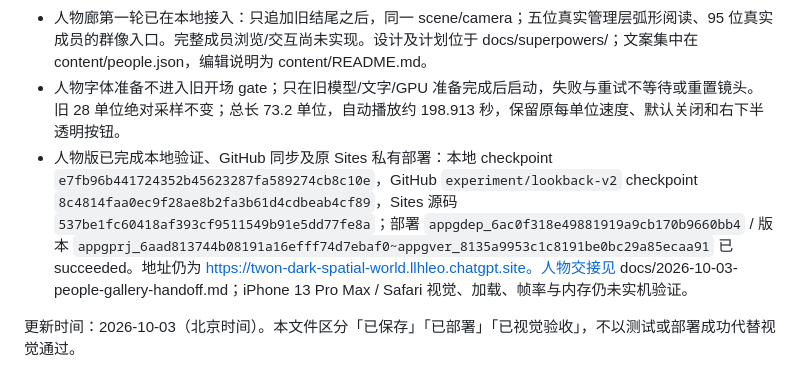
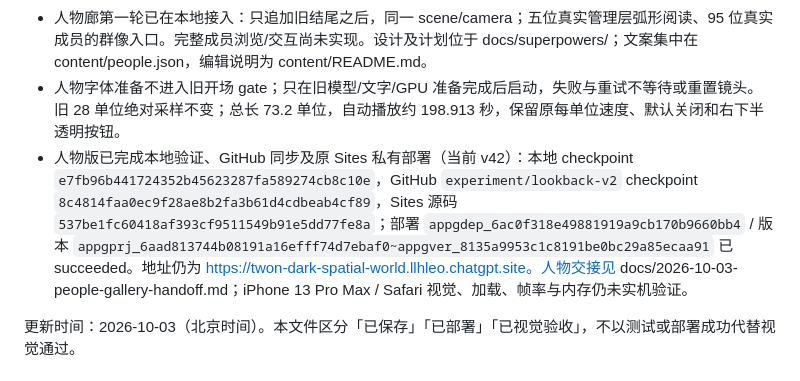
Before and after one commit to Llhleo/2n-spatial-world, a Markdown page: PROJECT_STATUS.md, the part around the change. Drawn GitHub-style.

Commit message:
docs: record current Sites v42

```diff
--- a/PROJECT_STATUS.md
+++ b/PROJECT_STATUS.md
@@ -7,7 +7,7 @@
 - main 与旧 Llhleo/2n 未改动。此前“不动 Pages”限制对这次用户明确指定的花朵版发布解除，不自动授权后续人物覆盖此 Pages 快照。
 - 人物廊第一轮已在本地接入：只追加旧结尾之后，同一 scene/camera；五位真实管理层弧形阅读、95 位真实成员的群像入口。完整成员浏览/交互尚未实现。设计及计划位于 docs/superpowers/；文案集中在 content/people.json，编辑说明为 content/README.md。
 - 人物字体准备不进入旧开场 gate；只在旧模型/文字/GPU 准备完成后启动，失败与重试不等待或重置镜头。旧 28 单位绝对采样不变；总长 73.2 单位，自动播放约 198.913 秒，保留原每单位速度、默认关闭和右下半透明按钮。
-- 人物版已完成本地验证、GitHub 同步及原 Sites 私有部署：本地 checkpoint `e7fb96b441724352b45623287fa589274cb8c10e`，GitHub `experiment/lookback-v2` checkpoint `8c4814faa0ec9f28ae8b2fa3b61d4cdbeab4cf89`，Sites 源码 `537be1fc60418af393cf9511549b91e5dd77fe8a`；部署 `appgdep_6ac0f318e49881919a9cb170b9660bb4` / 版本 `appgprj_6aad813744b08191a16efff74d7ebaf0~appgver_8135a9953c1c8191be0bc29a85ecaa91` 已 succeeded。地址仍为 https://twon-dark-spatial-world.llhleo.chatgpt.site。人物交接见 docs/2026-10-03-people-gallery-handoff.md；iPhone 13 Pro Max / Safari 视觉、加载、帧率与内存仍未实机验证。
+- 人物版已完成本地验证、GitHub 同步及原 Sites 私有部署（当前 v42）：本地 checkpoint `e7fb96b441724352b45623287fa589274cb8c10e`，GitHub `experiment/lookback-v2` checkpoint `8c4814faa0ec9f28ae8b2fa3b61d4cdbeab4cf89`，Sites 源码 `537be1fc60418af393cf9511549b91e5dd77fe8a`；部署 `appgdep_6ac0f318e49881919a9cb170b9660bb4` / 版本 `appgprj_6aad813744b08191a16efff74d7ebaf0~appgver_8135a9953c1c8191be0bc29a85ecaa91` 已 succeeded。地址仍为 https://twon-dark-spatial-world.llhleo.chatgpt.site。人物交接见 docs/2026-10-03-people-gallery-handoff.md；iPhone 13 Pro Max / Safari 视觉、加载、帧率与内存仍未实机验证。
 
 更新时间：2026-10-03（北京时间）。本文件区分「已保存」「已部署」「已视觉验收」，不以测试或部署成功代替视觉通过。
 
```
Also changed, not shown: docs/2026-10-03-people-gallery-handoff.md (+1 -1 lines).
